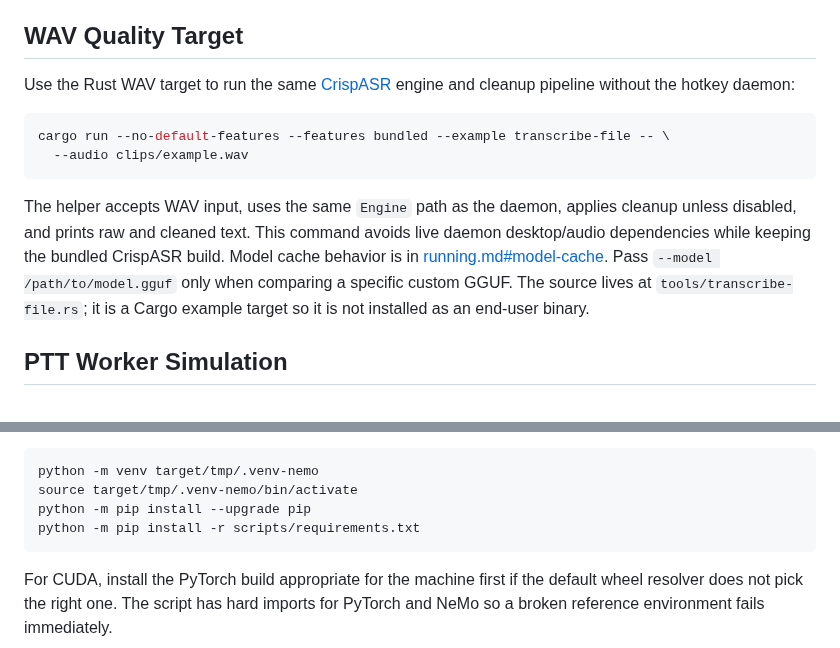
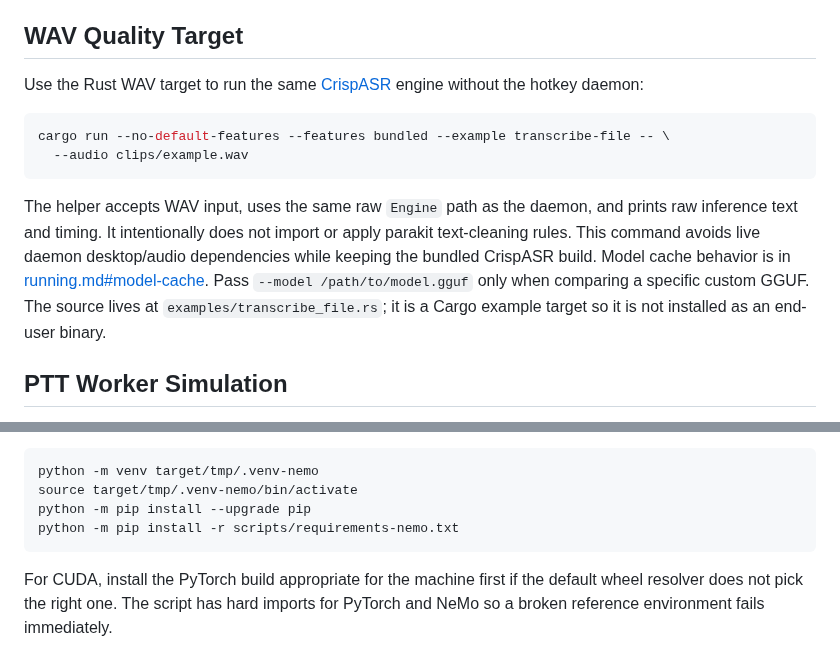
Before and after one commit to pszemraj/parakit, a Markdown page: docs/quality.md, 2 parts joined by grey strips. Rendered like a GitHub page.

````diff
--- a/docs/quality.md
+++ b/docs/quality.md
@@ -4,14 +4,14 @@ Build success does not prove transcription quality. Use real user audio, not syn
 
 ## WAV Quality Target
 
-Use the Rust WAV target to run the same [CrispASR](https://github.com/CrispStrobe/CrispASR) engine and cleanup pipeline without the hotkey daemon:
+Use the Rust WAV target to run the same [CrispASR](https://github.com/CrispStrobe/CrispASR) engine without the hotkey daemon:
 
 ```bash
 cargo run --no-default-features --features bundled --example transcribe-file -- \
   --audio clips/example.wav
 ```
 
-The helper accepts WAV input, uses the same `Engine` path as the daemon, applies cleanup unless disabled, and prints raw and cleaned text. This command avoids live daemon desktop/audio dependencies while keeping the bundled CrispASR build. Model cache behavior is in [running.md#model-cache](running.md#model-cache). Pass `--model /path/to/model.gguf` only when comparing a specific custom GGUF. The source lives at `tools/transcribe-file.rs`; it is a Cargo example target so it is not installed as an end-user binary.
+The helper accepts WAV input, uses the same raw `Engine` path as the daemon, and prints raw inference text and timing. It intentionally does not import or apply parakit text-cleaning rules. This command avoids live daemon desktop/audio dependencies while keeping the bundled CrispASR build. Model cache behavior is in [running.md#model-cache](running.md#model-cache). Pass `--model /path/to/model.gguf` only when comparing a specific custom GGUF. The source lives at `examples/transcribe_file.rs`; it is a Cargo example target so it is not installed as an end-user binary.
 
 ## PTT Worker Simulation
 
@@ -38,7 +38,7 @@ Use a separate Python environment. NeMo and PyTorch are heavy dependencies and a
 python -m venv target/tmp/.venv-nemo
 source target/tmp/.venv-nemo/bin/activate
 python -m pip install --upgrade pip
-python -m pip install -r scripts/requirements.txt
+python -m pip install -r scripts/requirements-nemo.txt
 ```
 
 For CUDA, install the PyTorch build appropriate for the machine first if the default wheel resolver does not pick the right one. The script has hard imports for PyTorch and NeMo so a broken reference environment fails immediately.
````
Also changed, not shown: README.md (+1 -1 lines), docs/assets/tui.png (renamed from assets/tui.png), 2 other files.
